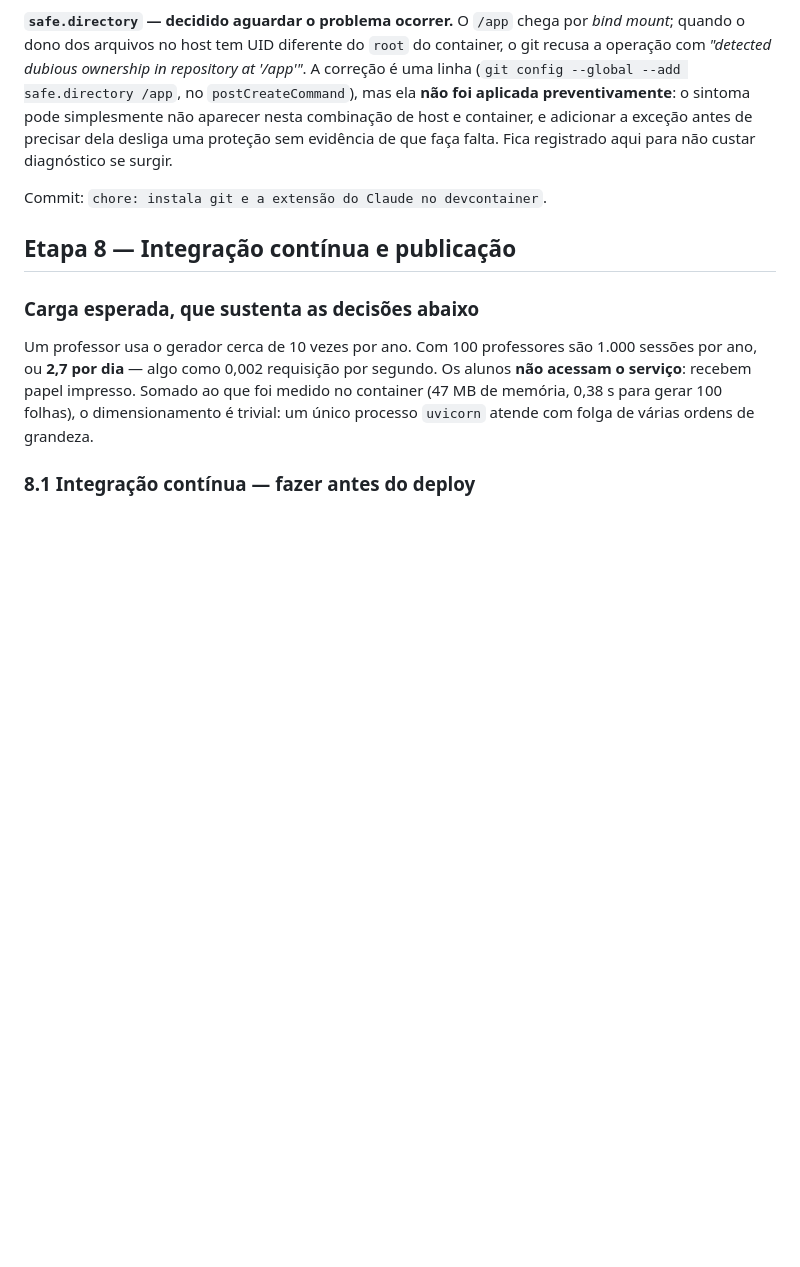
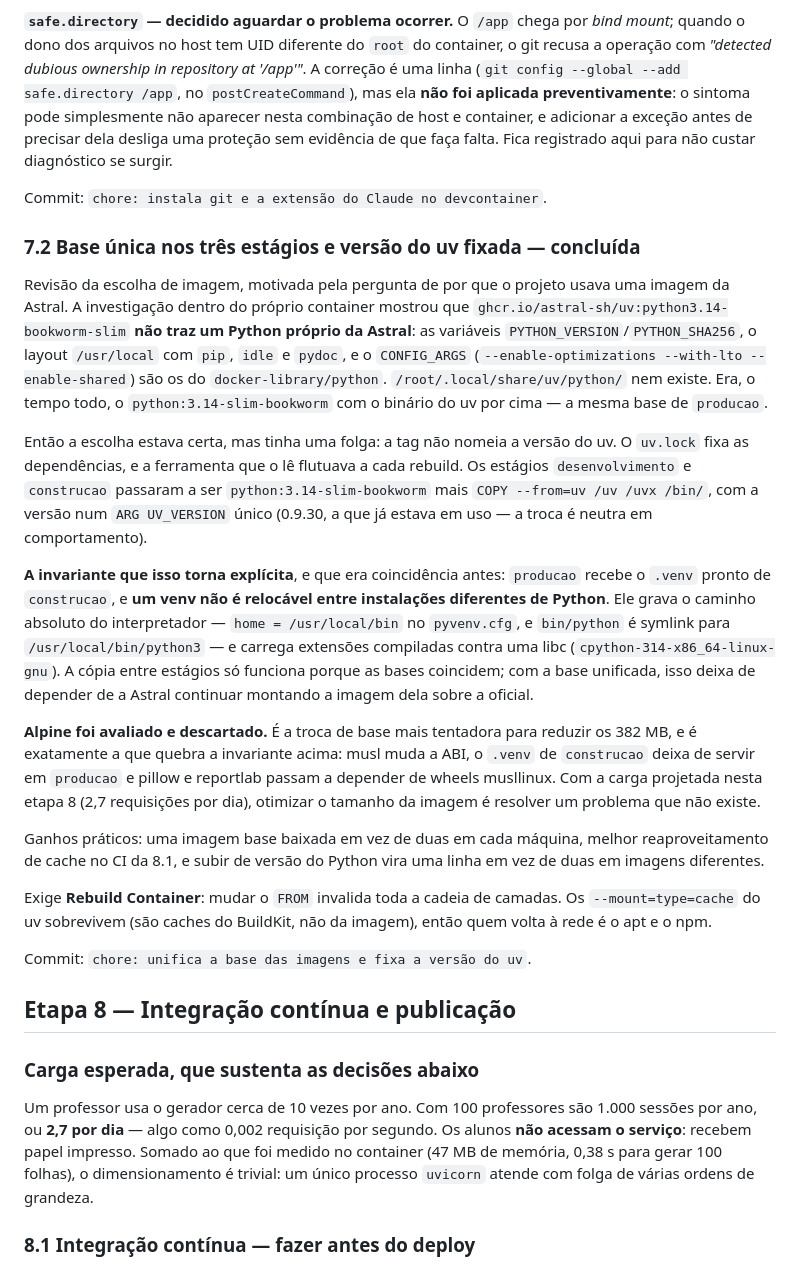
Before and after one commit to aureliobarbosa/bingo, a Markdown page: docs/PLANO.md, the part around the change. Drawn GitHub-style; blank space fills up the shorter version.

Commit message:
docs: registra a escolha de base das imagens e o descarte do Alpine
O motivo da base única não é visível no Dockerfile: depende de como o venv
copiado entre estágios guarda o caminho do interpretador e a ABI da libc.
Registra também por que Alpine foi avaliado e descartado, para não ser reaberto
como "economia óbvia" de tamanho de imagem.

Co-Authored-By: Claude Opus 5 (1M context) <noreply@anthropic.com>

```diff
--- a/docs/PLANO.md
+++ b/docs/PLANO.md
@@ -461,6 +461,51 @@ que faça falta. Fica registrado aqui para não custar diagnóstico se surgir.
 
 Commit: `chore: instala git e a extensão do Claude no devcontainer`.
 
+### 7.2 Base única nos três estágios e versão do uv fixada — **concluída**
+
+Revisão da escolha de imagem, motivada pela pergunta de por que o projeto usava
+uma imagem da Astral. A investigação dentro do próprio container mostrou que
+`ghcr.io/astral-sh/uv:python3.14-bookworm-slim` **não traz um Python próprio da
+Astral**: as variáveis `PYTHON_VERSION`/`PYTHON_SHA256`, o layout `/usr/local`
+com `pip`, `idle` e `pydoc`, e o `CONFIG_ARGS`
+(`--enable-optimizations --with-lto --enable-shared`) são os do
+`docker-library/python`. `/root/.local/share/uv/python/` nem existe. Era, o tempo
+todo, o `python:3.14-slim-bookworm` com o binário do uv por cima — a mesma base
+de `producao`.
+
+Então a escolha estava certa, mas tinha uma folga: a tag não nomeia a versão do
+uv. O `uv.lock` fixa as dependências, e a ferramenta que o lê flutuava a cada
+rebuild. Os estágios `desenvolvimento` e `construcao` passaram a ser
+`python:3.14-slim-bookworm` mais `COPY --from=uv /uv /uvx /bin/`, com a versão
+num `ARG UV_VERSION` único (0.9.30, a que já estava em uso — a troca é neutra em
+comportamento).
+
+**A invariante que isso torna explícita**, e que era coincidência antes:
+`producao` recebe o `.venv` pronto de `construcao`, e **um venv não é relocável
+entre instalações diferentes de Python**. Ele grava o caminho absoluto do
+interpretador — `home = /usr/local/bin` no `pyvenv.cfg`, e `bin/python` é symlink
+para `/usr/local/bin/python3` — e carrega extensões compiladas contra uma libc
+(`cpython-314-x86_64-linux-gnu`). A cópia entre estágios só funciona porque as
+bases coincidem; com a base unificada, isso deixa de depender de a Astral
+continuar montando a imagem dela sobre a oficial.
+
+**Alpine foi avaliado e descartado.** É a troca de base mais tentadora para
+reduzir os 382 MB, e é exatamente a que quebra a invariante acima: musl muda a
+ABI, o `.venv` de `construcao` deixa de servir em `producao` e pillow e reportlab
+passam a depender de wheels musllinux. Com a carga projetada nesta etapa 8
+(2,7 requisições por dia), otimizar o tamanho da imagem é resolver um problema
+que não existe.
+
+Ganhos práticos: uma imagem base baixada em vez de duas em cada máquina, melhor
+reaproveitamento de cache no CI da 8.1, e subir de versão do Python vira uma
+linha em vez de duas em imagens diferentes.
+
+Exige **Rebuild Container**: mudar o `FROM` invalida toda a cadeia de camadas.
+Os `--mount=type=cache` do uv sobrevivem (são caches do BuildKit, não da imagem),
+então quem volta à rede é o apt e o npm.
+
+Commit: `chore: unifica a base das imagens e fixa a versão do uv`.
+
 ## Etapa 8 — Integração contínua e publicação
 
 ### Carga esperada, que sustenta as decisões abaixo
```
